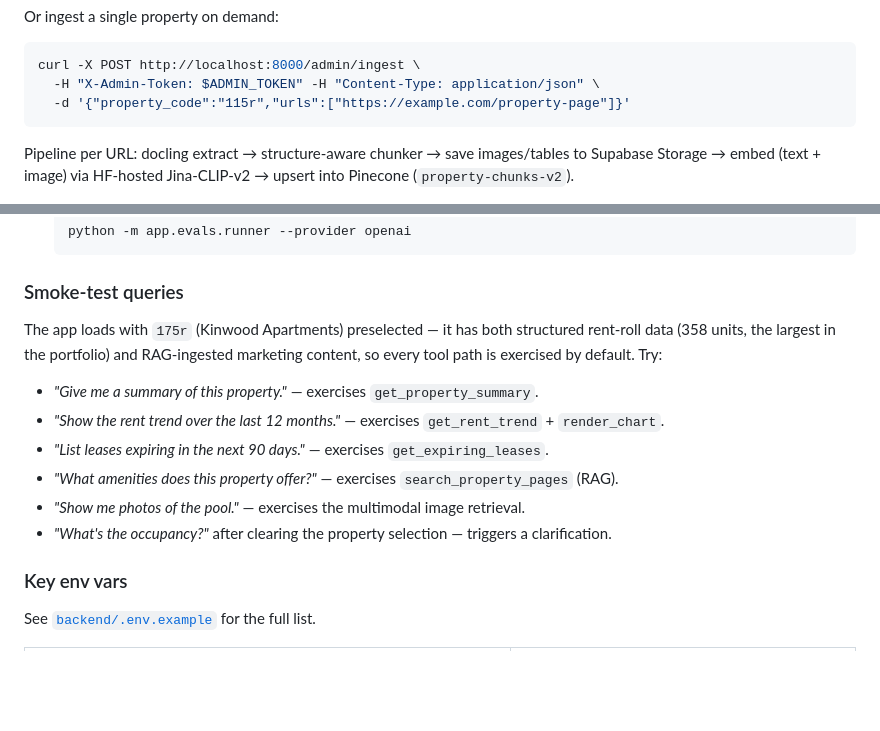
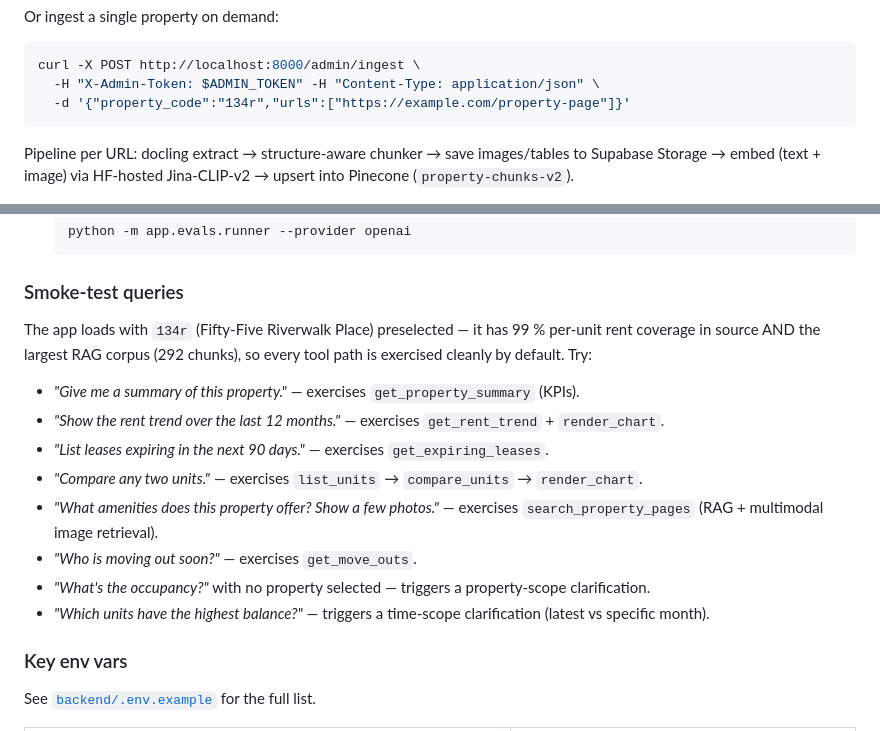
Before and after one commit to SachinNagrajK/aker_takehome, a Markdown page: README.md, 2 parts joined by grey strips. Drawn GitHub-style; blank space fills up the shorter version.

Commit message:
docs(readme): smoke-test queries + examples updated for 134r default
The default property changed from 175r → 134r in commit e6cae46 (175r
had 0% per-unit rent coverage in source). README's "Smoke-test queries"
section still described 175r as preselected and listed queries assuming
its data shape.

Updates:
- Intro line now reads "loads with `134r` (Fifty-Five Riverwalk Place) ...
  99% per-unit rent coverage AND the largest RAG corpus (292 chunks)".
- Added two new smoke queries that cover paths the previous list missed:
  * "Compare any two units." — exercises list_units → compare_units →
    render_chart, the path that broke on 175r and motivated the default
    switch.
  * "Who is moving out soon?" — exercises get_move_outs with the new
    "don't invent date filters" docstring guard.
  * "Which units have the highest balance?" — exercises the time-scope
    clarification interrupt (latest vs specific month).
- /admin/ingest curl example now uses 134r instead of 115r so all worked
  examples in the file point at the same property.

````diff
--- a/README.md
+++ b/README.md
@@ -117,7 +117,7 @@ Or ingest a single property on demand:
 ```bash
 curl -X POST http://localhost:8000/admin/ingest \
   -H "X-Admin-Token: $ADMIN_TOKEN" -H "Content-Type: application/json" \
-  -d '{"property_code":"115r","urls":["https://example.com/property-page"]}'
+  -d '{"property_code":"134r","urls":["https://example.com/property-page"]}'
 ```
 
 Pipeline per URL: docling extract → structure-aware chunker → save images/tables to Supabase Storage → embed (text + image) via HF-hosted Jina-CLIP-v2 → upsert into Pinecone (`property-chunks-v2`).
@@ -160,14 +160,16 @@ Open <http://localhost:5173>. Vite proxies `/api/*` to the FastAPI backend.
 
 ### Smoke-test queries
 
-The app loads with `175r` (Kinwood Apartments) preselected — it has both structured rent-roll data (358 units, the largest in the portfolio) and RAG-ingested marketing content, so every tool path is exercised by default. Try:
+The app loads with `134r` (Fifty-Five Riverwalk Place) preselected — it has 99 % per-unit rent coverage in source AND the largest RAG corpus (292 chunks), so every tool path is exercised cleanly by default. Try:
 
-- *"Give me a summary of this property."* — exercises `get_property_summary`.
+- *"Give me a summary of this property."* — exercises `get_property_summary` (KPIs).
 - *"Show the rent trend over the last 12 months."* — exercises `get_rent_trend` + `render_chart`.
 - *"List leases expiring in the next 90 days."* — exercises `get_expiring_leases`.
-- *"What amenities does this property offer?"* — exercises `search_property_pages` (RAG).
-- *"Show me photos of the pool."* — exercises the multimodal image retrieval.
-- *"What's the occupancy?"* after clearing the property selection — triggers a clarification.
+- *"Compare any two units."* — exercises `list_units` → `compare_units` → `render_chart`.
+- *"What amenities does this property offer? Show a few photos."* — exercises `search_property_pages` (RAG + multimodal image retrieval).
+- *"Who is moving out soon?"* — exercises `get_move_outs`.
+- *"What's the occupancy?"* with no property selected — triggers a property-scope clarification.
+- *"Which units have the highest balance?"* — triggers a time-scope clarification (latest vs specific month).
 
 ### Key env vars
 
````
